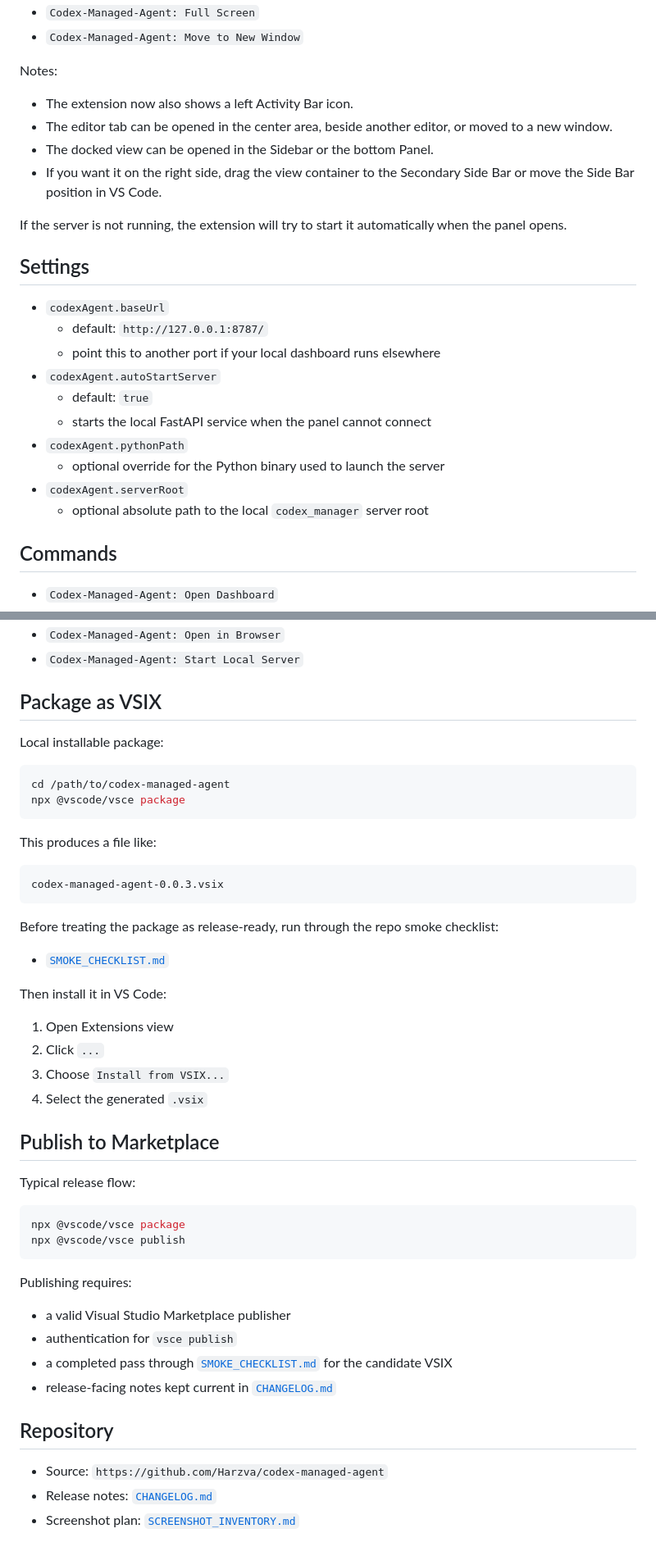
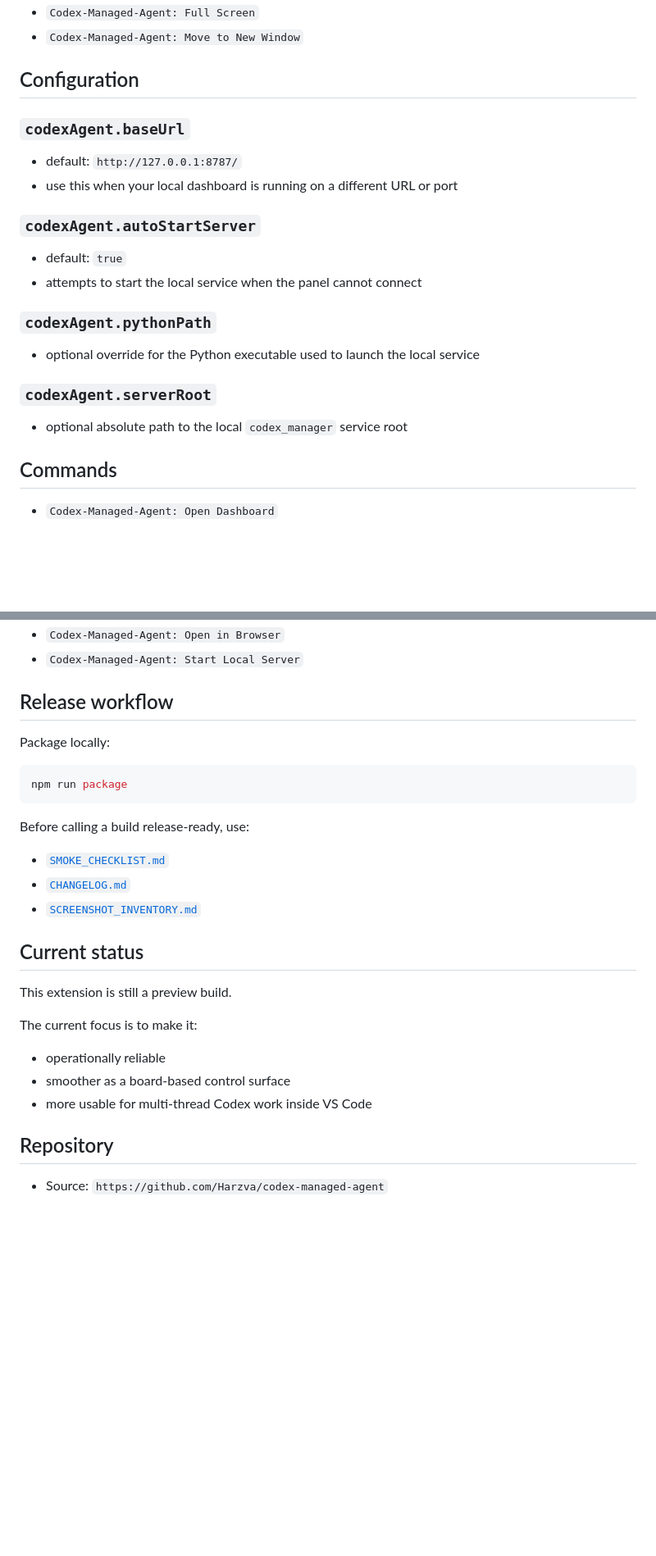
Before and after one commit to Harzva/codex-managed-agent, a Markdown page: README.md, 2 parts joined by grey strips. Shown at 82% size. Rendered like a GitHub page; blank space fills up the shorter version.

````diff
--- a/README.md
+++ b/README.md
@@ -50,27 +149,25 @@ Useful placement commands:
 - `Codex-Managed-Agent: Full Screen`
 - `Codex-Managed-Agent: Move to New Window`
 
-Notes:
+## Configuration
 
-- The extension now also shows a left Activity Bar icon.
-- The editor tab can be opened in the center area, beside another editor, or moved to a new window.
-- The docked view can be opened in the Sidebar or the bottom Panel.
-- If you want it on the right side, drag the view container to the Secondary Side Bar or move the Side Bar position in VS Code.
+### `codexAgent.baseUrl`
 
-If the server is not running, the extension will try to start it automatically when the panel opens.
+- default: `http://127.0.0.1:8787/`
+- use this when your local dashboard is running on a different URL or port
 
-## Settings
+### `codexAgent.autoStartServer`
 
-- `codexAgent.baseUrl`
-  - default: `http://127.0.0.1:8787/`
-  - point this to another port if your local dashboard runs elsewhere
-- `codexAgent.autoStartServer`
-  - default: `true`
-  - starts the local FastAPI service when the panel cannot connect
-- `codexAgent.pythonPath`
-  - optional override for the Python binary used to launch the server
-- `codexAgent.serverRoot`
-  - optional absolute path to the local `codex_manager` server root
+- default: `true`
+- attempts to start the local service when the panel cannot connect
+
+### `codexAgent.pythonPath`
+
+- optional override for the Python executable used to launch the local service
+
+### `codexAgent.serverRoot`
+
+- optional absolute path to the local `codex_manager` service root
 
 ## Commands
 
@@ -84,50 +181,30 @@ If the server is not running, the extension will try to start it automatically w
 - `Codex-Managed-Agent: Open in Browser`
 - `Codex-Managed-Agent: Start Local Server`
 
-## Package as VSIX
+## Release workflow
 
-Local installable package:
+Package locally:
 
 ```bash
-cd /path/to/codex-managed-agent
-npx @vscode/vsce package
+npm run package
 ```
 
-This produces a file like:
-
-```text
-codex-managed-agent-0.0.3.vsix
-```
-
-Before treating the package as release-ready, run through the repo smoke checklist:
+Before calling a build release-ready, use:
 
 - [`SMOKE_CHECKLIST.md`](./SMOKE_CHECKLIST.md)
+- [`CHANGELOG.md`](./CHANGELOG.md)
+- [`SCREENSHOT_INVENTORY.md`](./SCREENSHOT_INVENTORY.md)
 
-Then install it in VS Code:
+## Current status
 
-1. Open Extensions view
-2. Click `...`
-3. Choose `Install from VSIX...`
-4. Select the generated `.vsix`
+This extension is still a preview build.
 
-## Publish to Marketplace
+The current focus is to make it:
 
-Typical release flow:
-
-```bash
-npx @vscode/vsce package
-npx @vscode/vsce publish
-```
-
-Publishing requires:
-
-- a valid Visual Studio Marketplace publisher
-- authentication for `vsce publish`
-- a completed pass through [`SMOKE_CHECKLIST.md`](./SMOKE_CHECKLIST.md) for the candidate VSIX
-- release-facing notes kept current in [`CHANGELOG.md`](./CHANGELOG.md)
+- operationally reliable
+- smoother as a board-based control surface
+- more usable for multi-thread Codex work inside VS Code
 
 ## Repository
 
 - Source: `https://github.com/Harzva/codex-managed-agent`
-- Release notes: [`CHANGELOG.md`](./CHANGELOG.md)
-- Screenshot plan: [`SCREENSHOT_INVENTORY.md`](./SCREENSHOT_INVENTORY.md)
````
Also changed, not shown: other parts of README.md (+129 -30 lines).
